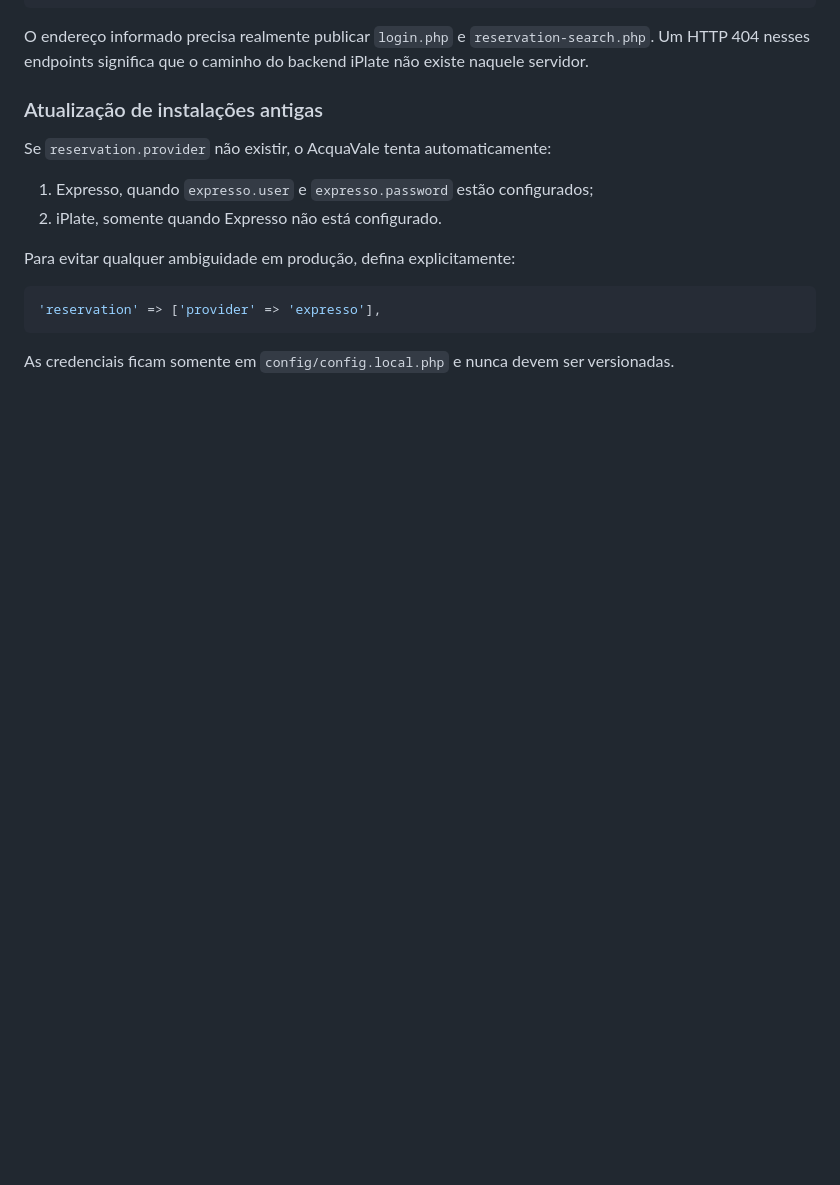
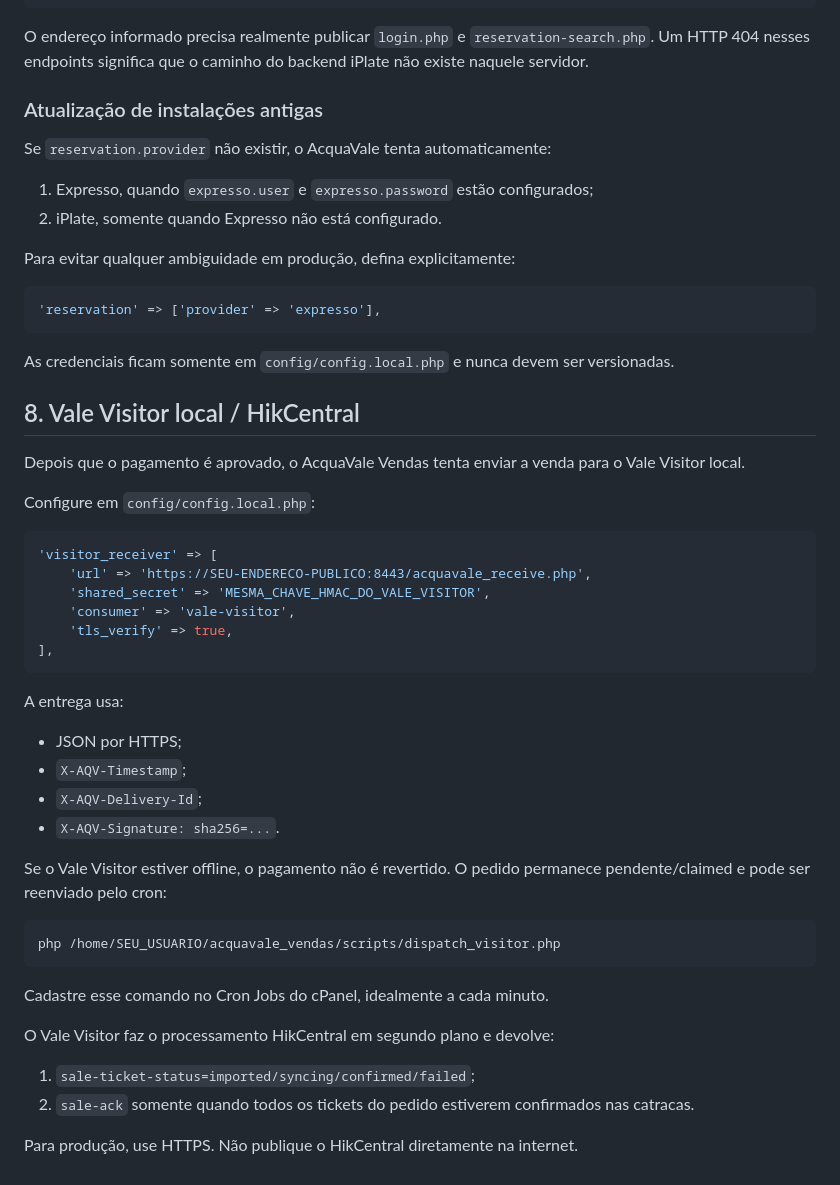
Before and after one commit to wfuzatto/acquavale_vendas, a Markdown page: cpanel/DEPLOY.md, the part around the change. GitHub-like rendering; blank space fills up the shorter version.

Commit message:
docs: add secure online-to-local Vale Visitor delivery

````diff
--- a/cpanel/DEPLOY.md
+++ b/cpanel/DEPLOY.md
@@ -156,3 +156,39 @@ Para evitar qualquer ambiguidade em produção, defina explicitamente:
 ```
 
 As credenciais ficam somente em `config/config.local.php` e nunca devem ser versionadas.
+
+
+## 8. Vale Visitor local / HikCentral
+
+Depois que o pagamento é aprovado, o AcquaVale Vendas tenta enviar a venda para o Vale Visitor local.
+
+Configure em `config/config.local.php`:
+
+```php
+'visitor_receiver' => [
+    'url' => 'https://SEU-ENDERECO-PUBLICO:8443/acquavale_receive.php',
+    'shared_secret' => 'MESMA_CHAVE_HMAC_DO_VALE_VISITOR',
+    'consumer' => 'vale-visitor',
+    'tls_verify' => true,
+],
+```
+
+A entrega usa:
+- JSON por HTTPS;
+- `X-AQV-Timestamp`;
+- `X-AQV-Delivery-Id`;
+- `X-AQV-Signature: sha256=...`.
+
+Se o Vale Visitor estiver offline, o pagamento não é revertido. O pedido permanece pendente/claimed e pode ser reenviado pelo cron:
+
+```bash
+php /home/SEU_USUARIO/acquavale_vendas/scripts/dispatch_visitor.php
+```
+
+Cadastre esse comando no Cron Jobs do cPanel, idealmente a cada minuto.
+
+O Vale Visitor faz o processamento HikCentral em segundo plano e devolve:
+1. `sale-ticket-status=imported/syncing/confirmed/failed`;
+2. `sale-ack` somente quando todos os tickets do pedido estiverem confirmados nas catracas.
+
+Para produção, use HTTPS. Não publique o HikCentral diretamente na internet.
````
